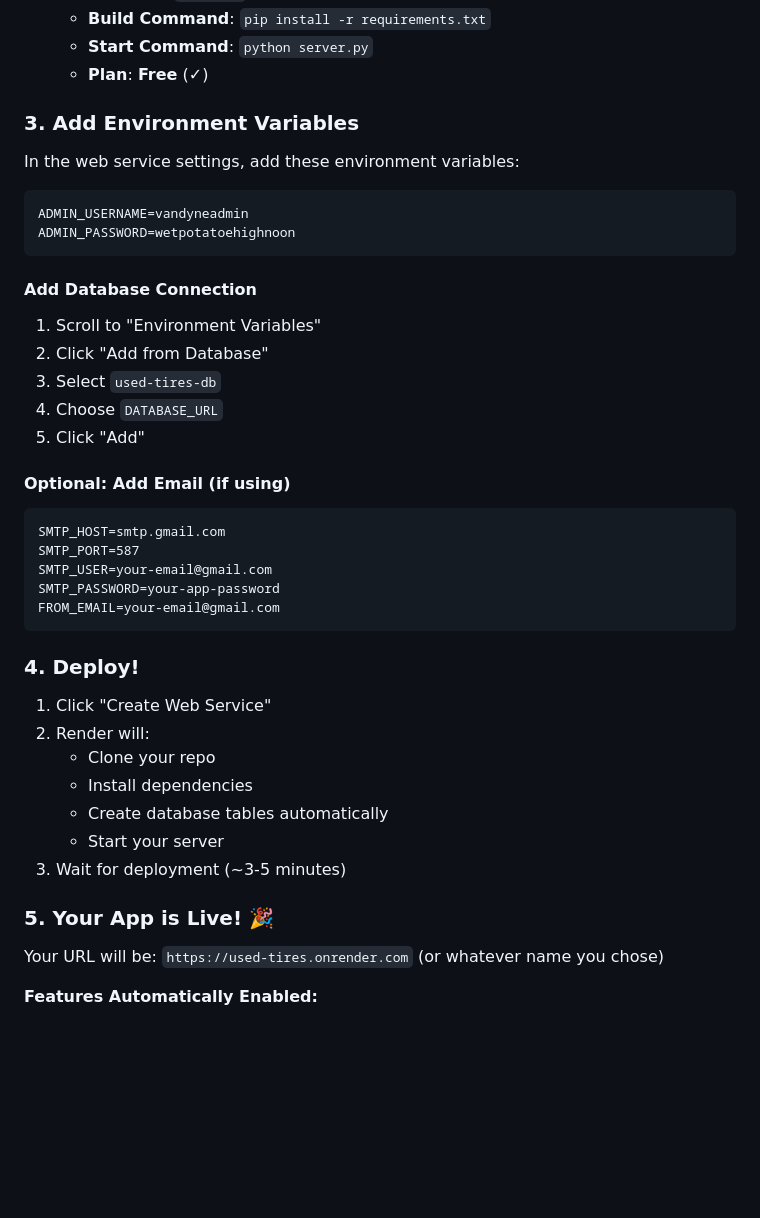
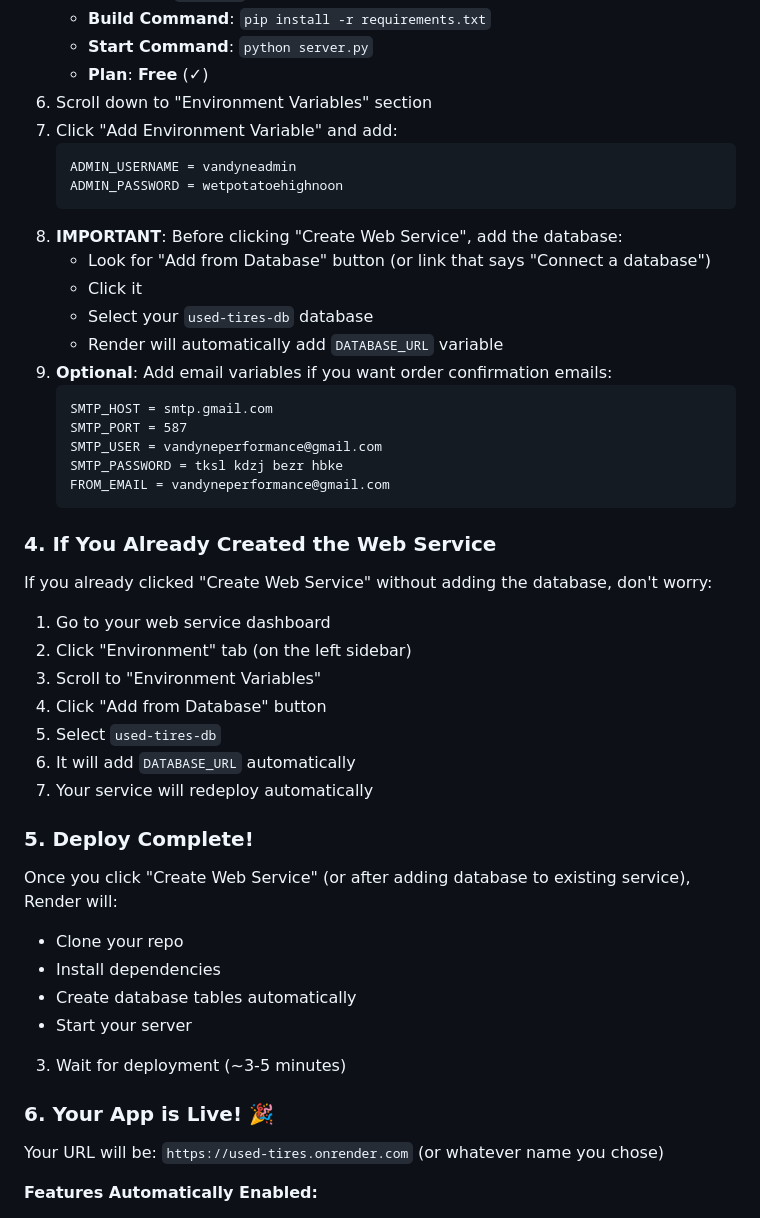
Before and after one commit to David-Van-Dyne/used-tires, a Markdown page: DEPLOYMENT.md, the part around the change. Rendered like a GitHub page; blank space fills up the shorter version.

````diff
--- a/DEPLOYMENT.md
+++ b/DEPLOYMENT.md
@@ -34,43 +34,48 @@
    - **Build Command**: `pip install -r requirements.txt`
    - **Start Command**: `python server.py`
    - **Plan**: **Free** (✓)
+6. Scroll down to "Environment Variables" section
+7. Click "Add Environment Variable" and add:
+   ```
+   ADMIN_USERNAME = vandyneadmin
+   ADMIN_PASSWORD = wetpotatoehighnoon
+   ```
+8. **IMPORTANT**: Before clicking "Create Web Service", add the database:
+   - Look for "Add from Database" button (or link that says "Connect a database")
+   - Click it
+   - Select your `used-tires-db` database
+   - Render will automatically add `DATABASE_URL` variable
+9. **Optional**: Add email variables if you want order confirmation emails:
+   ```
+   SMTP_HOST = smtp.gmail.com
+   SMTP_PORT = 587
+   SMTP_USER = vandyneperformance@gmail.com
+   SMTP_PASSWORD = tksl kdzj bezr hbke
+   FROM_EMAIL = vandyneperformance@gmail.com
+   ```
 
-### 3. Add Environment Variables
+### 4. If You Already Created the Web Service
 
-In the web service settings, add these environment variables:
+If you already clicked "Create Web Service" without adding the database, don't worry:
 
-```
-ADMIN_USERNAME=vandyneadmin
-ADMIN_PASSWORD=wetpotatoehighnoon
-```
+1. Go to your web service dashboard
+2. Click "Environment" tab (on the left sidebar)
+3. Scroll to "Environment Variables"
+4. Click "Add from Database" button
+5. Select `used-tires-db`
+6. It will add `DATABASE_URL` automatically
+7. Your service will redeploy automatically
 
-#### Add Database Connection
-1. Scroll to "Environment Variables"
-2. Click "Add from Database"
-3. Select `used-tires-db`
-4. Choose `DATABASE_URL`
-5. Click "Add"
+### 5. Deploy Complete!
 
-#### Optional: Add Email (if using)
-```
-SMTP_HOST=smtp.gmail.com
-SMTP_PORT=587
-SMTP_USER=your-email@gmail.com
-SMTP_PASSWORD=your-app-password
-FROM_EMAIL=your-email@gmail.com
-```
-
-### 4. Deploy!
-
-1. Click "Create Web Service"
-2. Render will:
+Once you click "Create Web Service" (or after adding database to existing service), Render will:
    - Clone your repo
    - Install dependencies
    - Create database tables automatically
    - Start your server
 3. Wait for deployment (~3-5 minutes)
 
-### 5. Your App is Live! 🎉
+### 6. Your App is Live! 🎉
 
 Your URL will be: `https://used-tires.onrender.com` (or whatever name you chose)
 
````
